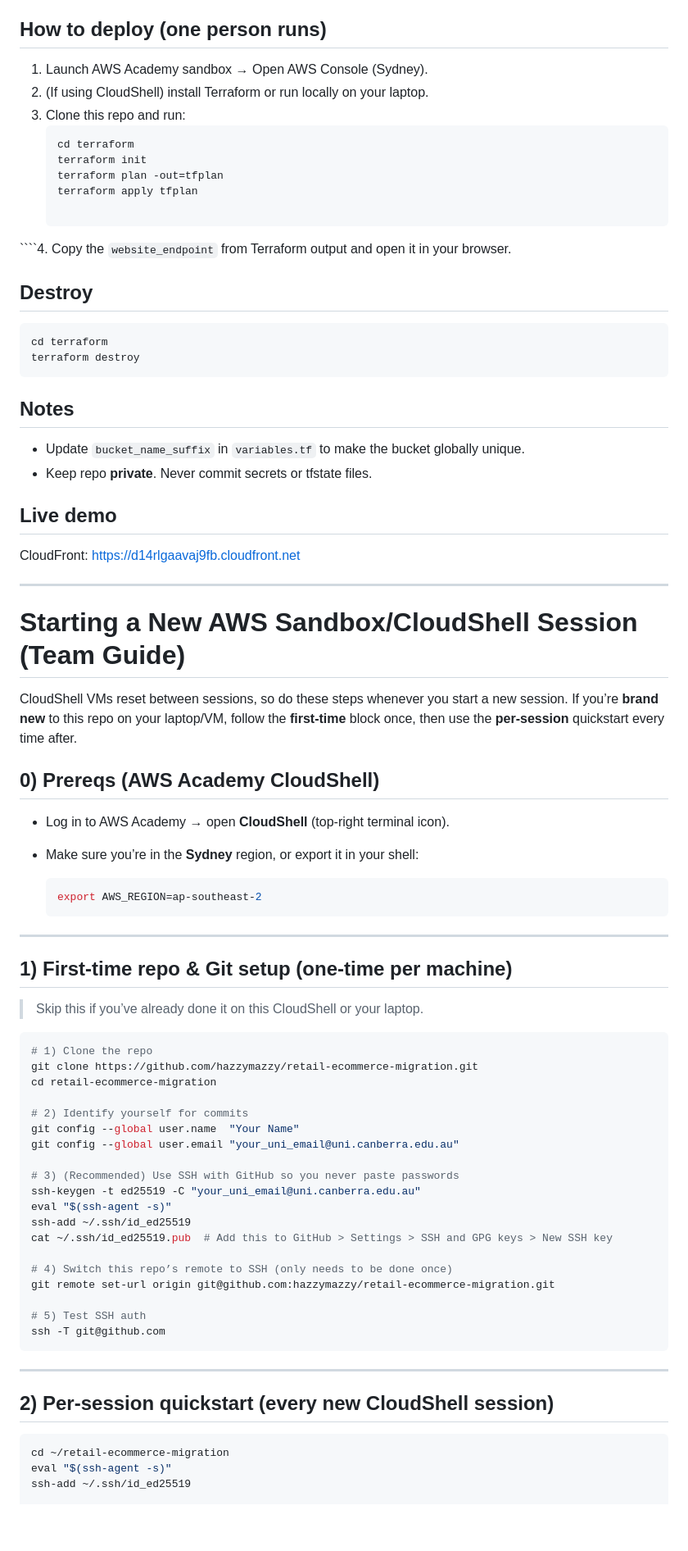
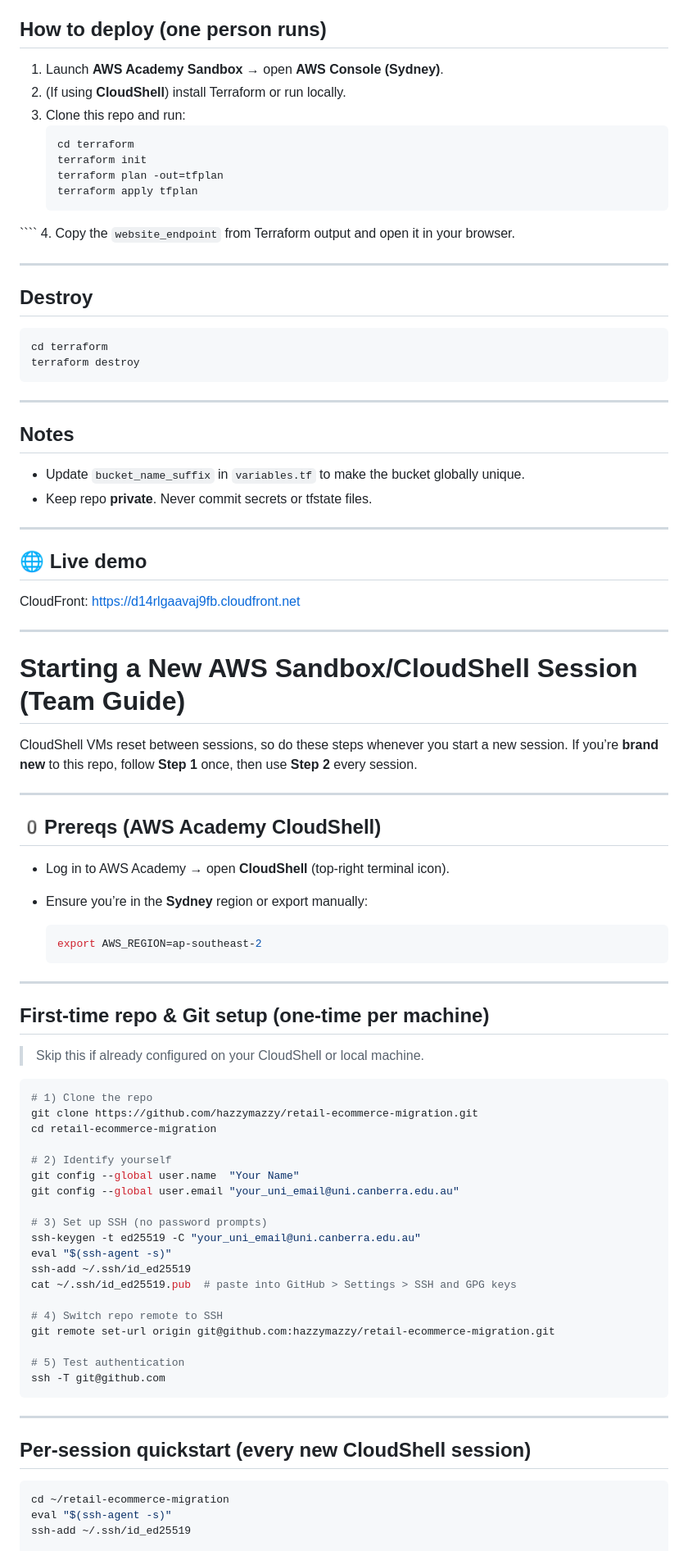
Before and after one commit to hazzymazzy/retail-ecommerce-migration, a Markdown page: README.md, the part around one of its changes. Shown at 82% size. Rendered like a GitHub page; blank space fills up the shorter version.

`````diff
--- a/README.md
+++ b/README.md
@@ -5,29 +69,35 @@ Deploys a public static website to Amazon S3 using Terraform (AWS Academy Sandbo
 
 ## How to deploy (one person runs)
-1) Launch AWS Academy sandbox → Open AWS Console (Sydney).
-2) (If using CloudShell) install Terraform or run locally on your laptop.
+
+1) Launch **AWS Academy Sandbox** → open **AWS Console (Sydney)**.
+2) (If using **CloudShell**) install Terraform or run locally.
 3) Clone this repo and run:
    ```bash
    cd terraform
    terraform init
    terraform plan -out=tfplan
    terraform apply tfplan
+```` 4. Copy the `website_endpoint` from Terraform output and open it in your browser.
 
-````4. Copy the `website_endpoint` from Terraform output and open it in your browser.
+---
 
-## Destroy
+##  Destroy
 
 ```bash
 cd terraform
 terraform destroy
 ```
 
+---
+
 ## Notes
 
 * Update `bucket_name_suffix` in `variables.tf` to make the bucket globally unique.
 * Keep repo **private**. Never commit secrets or tfstate files.
 
-## Live demo
+---
+
+## 🌐 Live demo
 
 CloudFront: [https://d14rlgaavaj9fb.cloudfront.net](https://d14rlgaavaj9fb.cloudfront.net)
 
@@ -35,12 +105,15 @@ CloudFront: [https://d14rlgaavaj9fb.cloudfront.net](https://d14rlgaavaj9fb.cloud
 
 # Starting a New AWS Sandbox/CloudShell Session (Team Guide)
 
-CloudShell VMs reset between sessions, so do these steps whenever you start a new session. If you’re **brand new** to this repo on your laptop/VM, follow the **first-time** block once, then use the **per-session** quickstart every time after.
+CloudShell VMs reset between sessions, so do these steps whenever you start a new session.
+If you’re **brand new** to this repo, follow **Step 1** once, then use **Step 2** every session.
 
-## 0) Prereqs (AWS Academy CloudShell)
+---
+
+## 0️Prereqs (AWS Academy CloudShell)
 
 * Log in to AWS Academy → open **CloudShell** (top-right terminal icon).
-* Make sure you’re in the **Sydney** region, or export it in your shell:
+* Ensure you’re in the **Sydney** region or export manually:
 
   ```bash
   export AWS_REGION=ap-southeast-2
@@ -48,35 +121,35 @@ CloudShell VMs reset between sessions, so do these steps whenever you start a ne
 
 ---
 
-## 1) First-time repo & Git setup (one-time per machine)
+## First-time repo & Git setup (one-time per machine)
 
-> Skip this if you’ve already done it on this CloudShell or your laptop.
+> Skip this if already configured on your CloudShell or local machine.
 
 ```bash
 # 1) Clone the repo
 git clone https://github.com/hazzymazzy/retail-ecommerce-migration.git
 cd retail-ecommerce-migration
 
-# 2) Identify yourself for commits
+# 2) Identify yourself
 git config --global user.name  "Your Name"
 git config --global user.email "your_uni_email@uni.canberra.edu.au"
 
-# 3) (Recommended) Use SSH with GitHub so you never paste passwords
+# 3) Set up SSH (no password prompts)
 ssh-keygen -t ed25519 -C "your_uni_email@uni.canberra.edu.au"
 eval "$(ssh-agent -s)"
 ssh-add ~/.ssh/id_ed25519
-cat ~/.ssh/id_ed25519.pub  # Add this to GitHub > Settings > SSH and GPG keys > New SSH key
+cat ~/.ssh/id_ed25519.pub  # paste into GitHub > Settings > SSH and GPG keys
 
-# 4) Switch this repo’s remote to SSH (only needs to be done once)
+# 4) Switch repo remote to SSH
 git remote set-url origin git@github.com:hazzymazzy/retail-ecommerce-migration.git
 
-# 5) Test SSH auth
+# 5) Test authentication
 ssh -T git@github.com
 ```
 
 ---
 
-## 2) Per-session quickstart (every new CloudShell session)
+## Per-session quickstart (every new CloudShell session)
 
 ```bash
 cd ~/retail-ecommerce-migration
`````
Also changed, not shown: other parts of README.md (+88 -25 lines).
